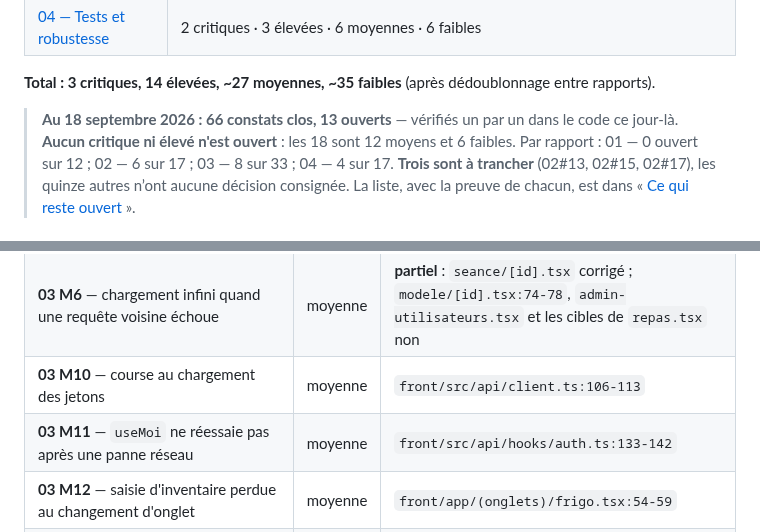
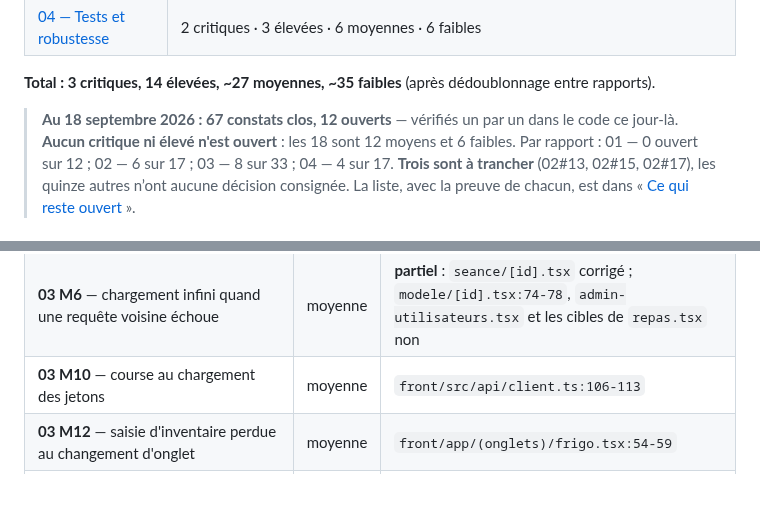
Before and after one commit to mickaelpol/fitcarnet, a Markdown page: docs/audit-2026-09/README.md, 2 parts joined by grey strips. GitHub-like rendering; blank space fills up the shorter version.

Commit message:
le README de l'audit rattrape M11 : mon patch precedent visait une ligne qui avait bouge
Les compteurs disaient encore 66/13 et le tableau des ouverts citait toujours
M11, ferme par le commit precedent. L'ancre que j'avais ecrite ne correspondait
plus au fichier — les numeros de ligne cites y avaient ete mis a jour depuis.

Co-Authored-By: Claude Opus 5 (1M context) <noreply@anthropic.com>

```diff
--- a/docs/audit-2026-09/README.md
+++ b/docs/audit-2026-09/README.md
@@ -14,7 +14,7 @@ Les quatre rapports détaillés, avec le raisonnement complet et les scénarios
 
 **Total : 3 critiques, 14 élevées, ~27 moyennes, ~35 faibles** (après dédoublonnage entre rapports).
 
-> **Au 18 septembre 2026 : 66 constats clos, 13 ouverts** — vérifiés un par un
+> **Au 18 septembre 2026 : 67 constats clos, 12 ouverts** — vérifiés un par un
 > dans le code ce jour-là. **Aucun critique ni élevé n'est ouvert** : les 18
 > sont 12 moyens et 6 faibles. Par rapport : 01 — 0 ouvert sur 12 ; 02 — 6 sur
 > 17 ; 03 — 8 sur 33 ; 04 — 4 sur 17. **Trois sont à trancher** (02#13,
@@ -341,7 +341,6 @@ Dix-huit constats, vérifiés un par un dans le code ce jour-là. Aucun critique
 | **03 M5** — jetons en clair dans `localStorage` sur le web | moyenne | `front/src/api/client.ts:64-93` |
 | **03 M6** — chargement infini quand une requête voisine échoue | moyenne | **partiel** : `seance/[id].tsx` corrigé ; `modele/[id].tsx:74-78`, `admin-utilisateurs.tsx` et les cibles de `repas.tsx` non |
 | **03 M10** — course au chargement des jetons | moyenne | `front/src/api/client.ts:106-113` |
-| **03 M11** — `useMoi` ne réessaie pas après une panne réseau | moyenne | `front/src/api/hooks/auth.ts:133-142` |
 | **03 M12** — saisie d'inventaire perdue au changement d'onglet | moyenne | `front/app/(onglets)/frigo.tsx:54-59` |
 | **03 M13** — `noUncheckedIndexedAccess` désactivé | moyenne | `front/tsconfig.json:5` |
 | **04#7** — deux juges du rendement, API et front | moyenne | l'impossible est aligné (16 septembre) ; les bandes du plausible et le seuil de 100,5 g restent écrits deux fois |
```
